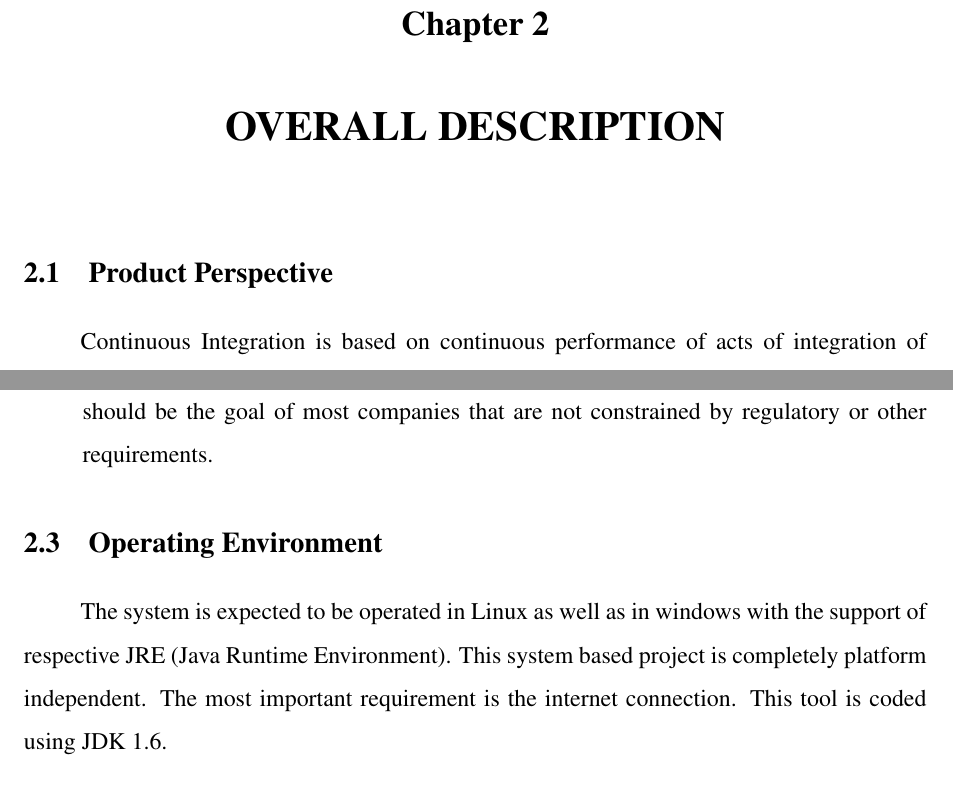
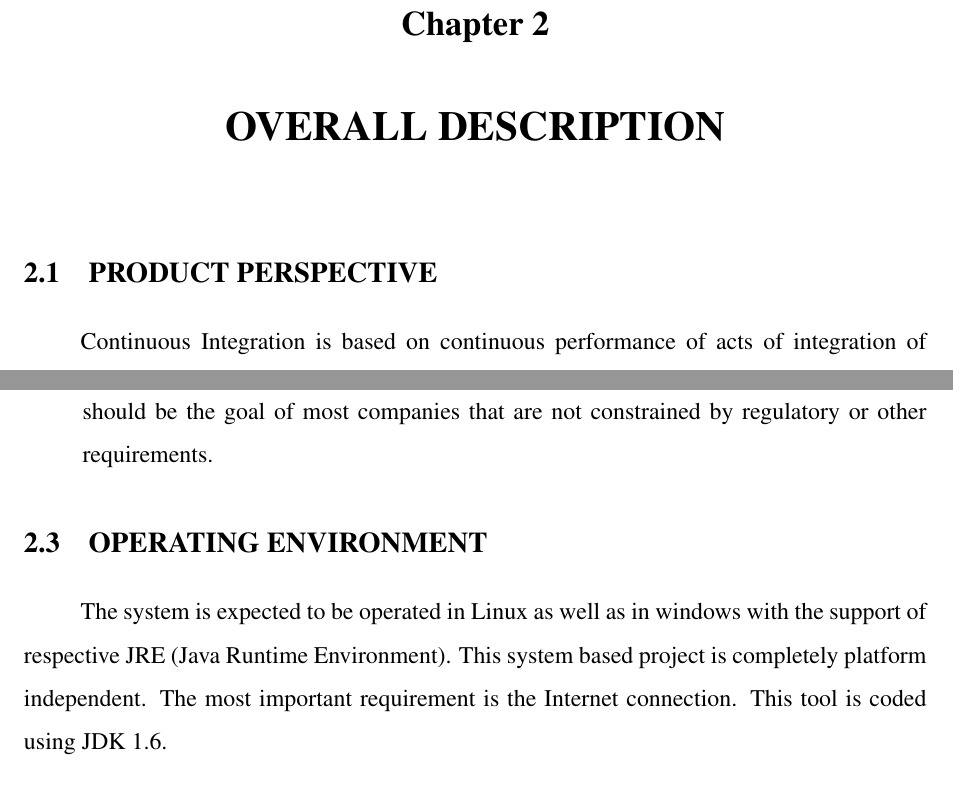
Before and after one commit to girishngopal/LogicBaker, a LaTeX thesis (final report/ci_report.tex): two parts of pages 12 and 15 of 51, joined at a grey line, cut so that both start at the same text. Compiled offline with pdfLaTeX.

Commit message:
small changes

```diff
--- a/final report/ci_report.tex
+++ b/final report/ci_report.tex
@@ -248,7 +248,7 @@ implemented and tested. This product also helps in reducing the time needed to d
 \\
 
 \chapter{OVERALL DESCRIPTION}
-\section{Product Perspective}
+\section{PRODUCT PERSPECTIVE}
 \par
 Continuous Integration is based on continuous performance of acts of integration of
 source code, testing, building and deployment in response to each change to the source code of
@@ -308,10 +308,10 @@ Jenkins is an automation engine with an unparalleled plugin ecosystem to support
 \end{itemize}
 
 
-\section{Operating Environment}
+\section{OPERATING ENVIRONMENT}
 The system is expected to be operated in Linux as well as in windows with the support of
 respective JRE (Java Runtime Environment). This system based project is completely platform
-independent. The most important requirement is the internet connection. This tool is coded
+independent. The most important requirement is the Internet connection. This tool is coded
 using JDK 1.6.
 \section{GANTT CHART}
 \par Gantt chart is a graphical representation of allocation of resources to the activities. Here
```
Also changed, not shown: final report/ci_report.pdf, final report/ci_report.tex (2 more changed lines), 4 other files.
